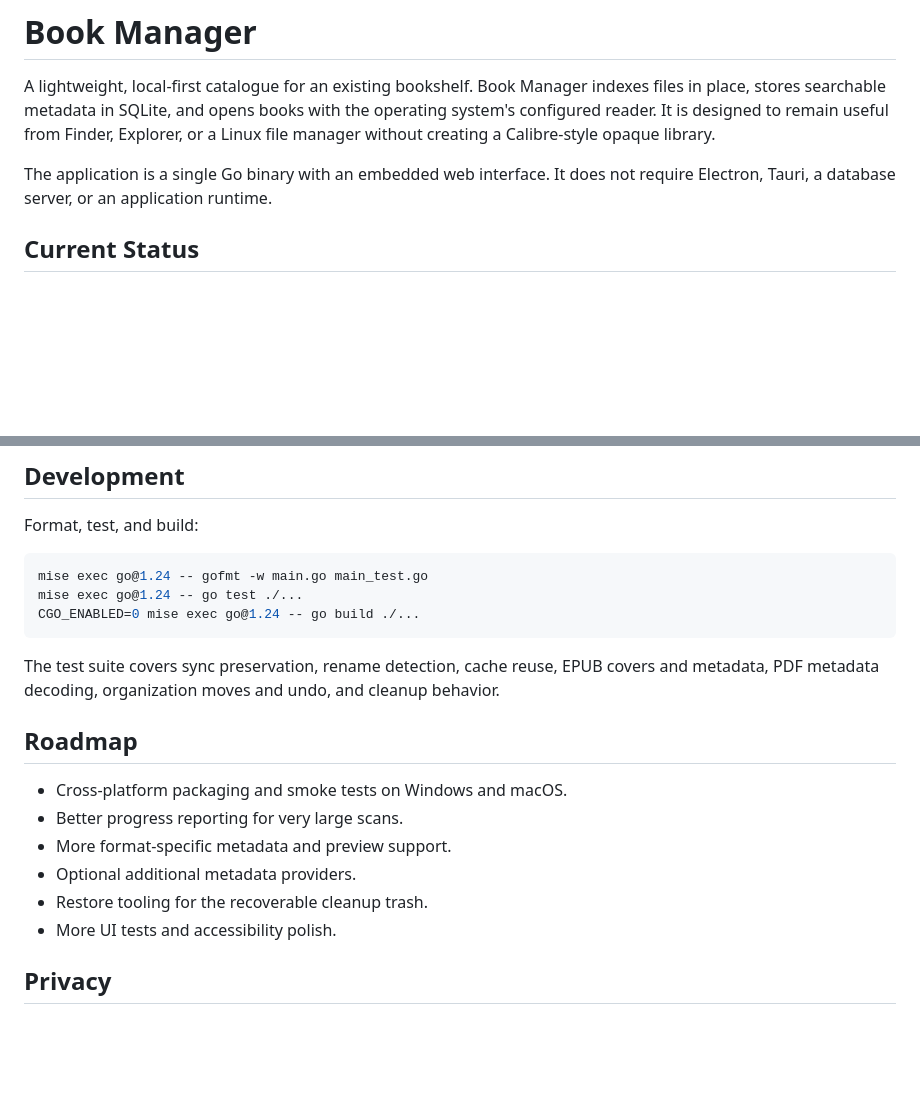
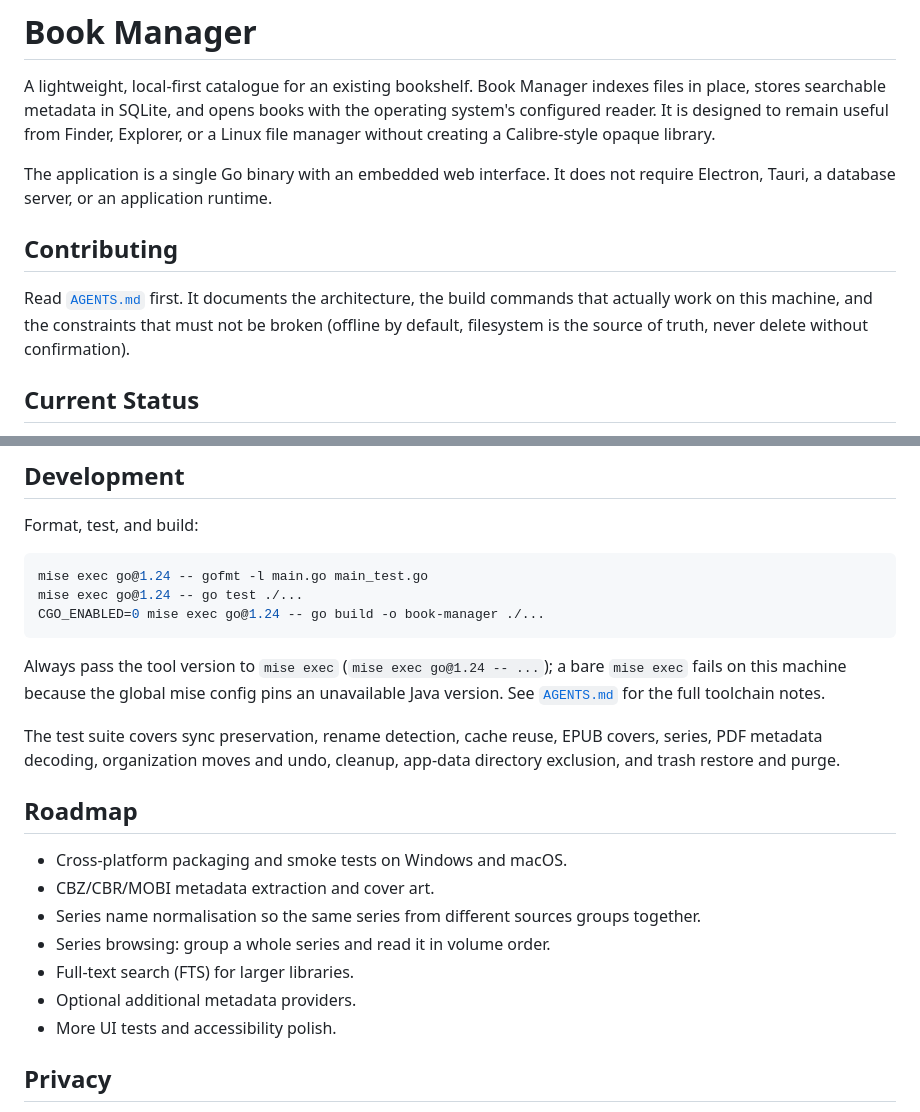
Before and after one commit to timoteoponce/book-manager, a Markdown page: README.md, 2 parts joined by grey strips. Drawn GitHub-style; blank space fills up the shorter version.

Commit message:
Add agent handoff guide and refresh project status

````diff
--- a/README.md
+++ b/README.md
@@ -3,6 +3,13 @@
 A lightweight, local-first catalogue for an existing bookshelf. Book Manager indexes files in place, stores searchable metadata in SQLite, and opens books with the operating system's configured reader. It is designed to remain useful from Finder, Explorer, or a Linux file manager without creating a Calibre-style opaque library.
 
 The application is a single Go binary with an embedded web interface. It does not require Electron, Tauri, a database server, or an application runtime.
+
+## Contributing
+
+Read [`AGENTS.md`](AGENTS.md) first. It documents the architecture, the build
+commands that actually work on this machine, and the constraints that must not be
+broken (offline by default, filesystem is the source of truth, never delete without
+confirmation).
 
 ## Current Status
 
@@ -115,20 +122,27 @@ Results are stored as candidates. The user reviews candidates per book and choos
 Format, test, and build:
 
 ```sh
-mise exec go@1.24 -- gofmt -w main.go main_test.go
+mise exec go@1.24 -- gofmt -l main.go main_test.go
 mise exec go@1.24 -- go test ./...
-CGO_ENABLED=0 mise exec go@1.24 -- go build ./...
+CGO_ENABLED=0 mise exec go@1.24 -- go build -o book-manager ./...
 ```
 
-The test suite covers sync preservation, rename detection, cache reuse, EPUB covers and metadata, PDF metadata decoding, organization moves and undo, and cleanup behavior.
+Always pass the tool version to `mise exec` (`mise exec go@1.24 -- ...`); a bare
+`mise exec` fails on this machine because the global mise config pins an
+unavailable Java version. See [`AGENTS.md`](AGENTS.md) for the full toolchain notes.
+
+The test suite covers sync preservation, rename detection, cache reuse, EPUB covers,
+series, PDF metadata decoding, organization moves and undo, cleanup, app-data
+directory exclusion, and trash restore and purge.
 
 ## Roadmap
 
 - Cross-platform packaging and smoke tests on Windows and macOS.
-- Better progress reporting for very large scans.
-- More format-specific metadata and preview support.
+- CBZ/CBR/MOBI metadata extraction and cover art.
+- Series name normalisation so the same series from different sources groups together.
+- Series browsing: group a whole series and read it in volume order.
+- Full-text search (FTS) for larger libraries.
 - Optional additional metadata providers.
-- Restore tooling for the recoverable cleanup trash.
 - More UI tests and accessibility polish.
 
 ## Privacy
````
Also changed, not shown: AGENTS.md (added, +273 -0 lines).
